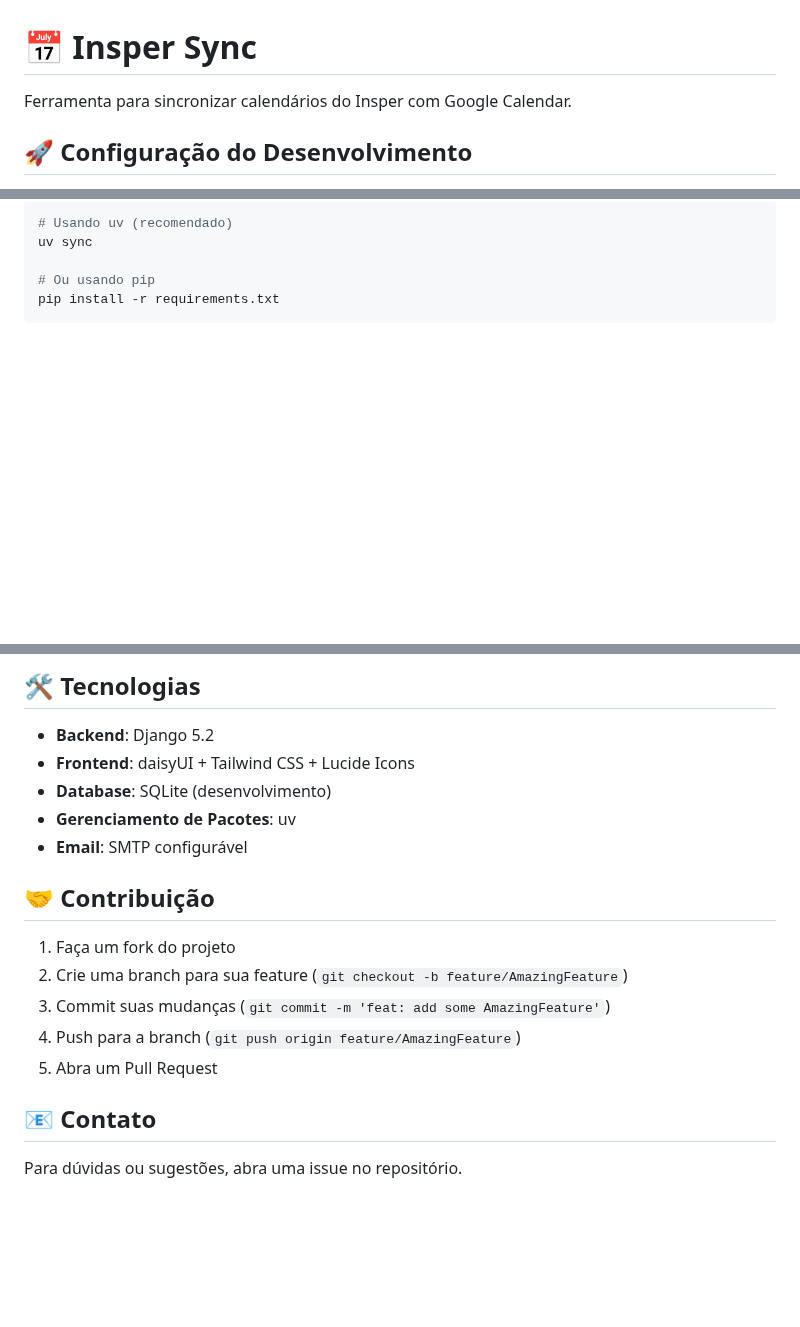
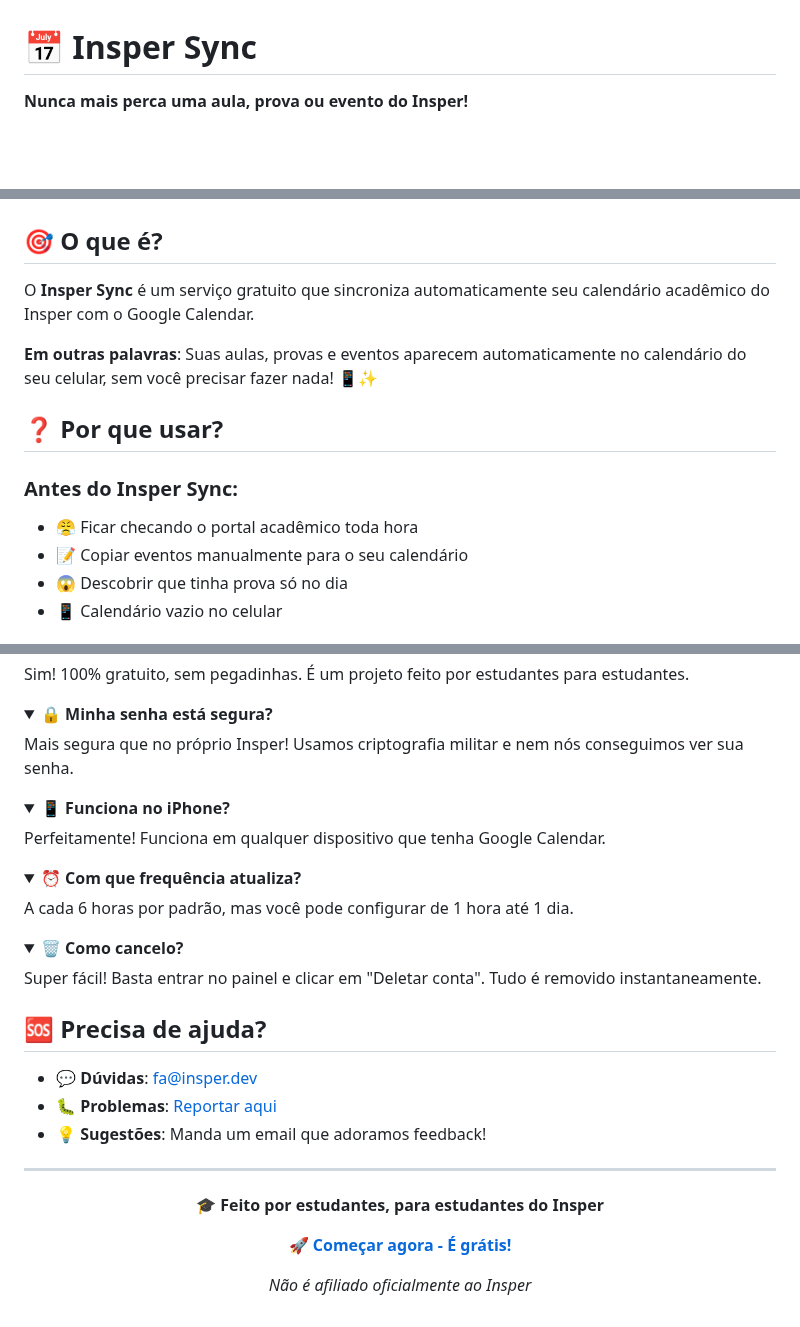
Before and after one commit to felipeadeildo/insper-sync, a Markdown page: README.md, 3 parts joined by grey strips. Drawn GitHub-style; folded sections open; blank space fills up the shorter version.

Commit message:
docs: update README with detailed features and setup instructions

````diff
--- a/README.md
+++ b/README.md
@@ -1,6 +1,6 @@
 # 📅 Insper Sync
 
-Ferramenta para sincronizar calendários do Insper com Google Calendar.
+**Nunca mais perca uma aula, prova ou evento do Insper!**
 
-## 🚀 Configuração do Desenvolvimento
+<div align="center">
 
@@ -8,7 +10,17 @@ Ferramenta para sincronizar calendários do Insper com Google Calendar.
 
-```bash
-# Usando uv (recomendado)
-uv sync
+</div>
 
-# Ou usando pip
-pip install -r requirements.txt
+## 🎯 O que é?
+
+O **Insper Sync** é um serviço gratuito que sincroniza automaticamente seu calendário acadêmico do Insper com o Google Calendar.
+
+**Em outras palavras**: Suas aulas, provas e eventos aparecem automaticamente no calendário do seu celular, sem você precisar fazer nada! 📱✨
+
+## ❓ Por que usar?
+
+### Antes do Insper Sync:
+- 😤 Ficar checando o portal acadêmico toda hora
+- 📝 Copiar eventos manualmente para o seu calendário
+- 😱 Descobrir que tinha prova só no dia
+- 📱 Calendário vazio no celular
+
@@ -104,21 +181,45 @@ Em produção (`DEBUG=False`), o sistema usa automaticamente o backend SMTP com
 
-## 🛠️ Tecnologias
+Sim! 100% gratuito, sem pegadinhas. É um projeto feito por estudantes para estudantes.
+</details>
 
-- **Backend**: Django 5.2
-- **Frontend**: daisyUI + Tailwind CSS + Lucide Icons
-- **Database**: SQLite (desenvolvimento)
-- **Gerenciamento de Pacotes**: uv
-- **Email**: SMTP configurável
+<details>
+<summary><strong>🔒 Minha senha está segura?</strong></summary>
 
+Mais segura que no próprio Insper! Usamos criptografia militar e nem nós conseguimos ver sua senha.
+</details>
 
-## 🤝 Contribuição
+<details>
+<summary><strong>📱 Funciona no iPhone?</strong></summary>
 
-1. Faça um fork do projeto
-2. Crie uma branch para sua feature (`git checkout -b feature/AmazingFeature`)
-3. Commit suas mudanças (`git commit -m 'feat: add some AmazingFeature'`)
-4. Push para a branch (`git push origin feature/AmazingFeature`)
-5. Abra um Pull Request
+Perfeitamente! Funciona em qualquer dispositivo que tenha Google Calendar.
+</details>
 
-## 📧 Contato
+<details>
+<summary><strong>⏰ Com que frequência atualiza?</strong></summary>
 
-Para dúvidas ou sugestões, abra uma issue no repositório.
+A cada 6 horas por padrão, mas você pode configurar de 1 hora até 1 dia.
+</details>
+
+<details>
+<summary><strong>🗑️ Como cancelo?</strong></summary>
+
+Super fácil! Basta entrar no painel e clicar em "Deletar conta". Tudo é removido instantaneamente.
+</details>
+
+## 🆘 Precisa de ajuda?
+
+- **💬 Dúvidas**: [fa@insper.dev](mailto:fa@insper.dev)
+- **🐛 Problemas**: [Reportar aqui](https://github.com/felipeadeildo/insper-sync/issues)
+- **💡 Sugestões**: Manda um email que adoramos feedback!
+
+---
+
+<div align="center">
+
+**🎓 Feito por estudantes, para estudantes do Insper**
+
+**[🚀 Começar agora - É grátis!](https://sync.insper.dev)**
+
+*Não é afiliado oficialmente ao Insper*
+
+</div>
````
Also changed, not shown: other parts of README.md (+139 -72 lines).
